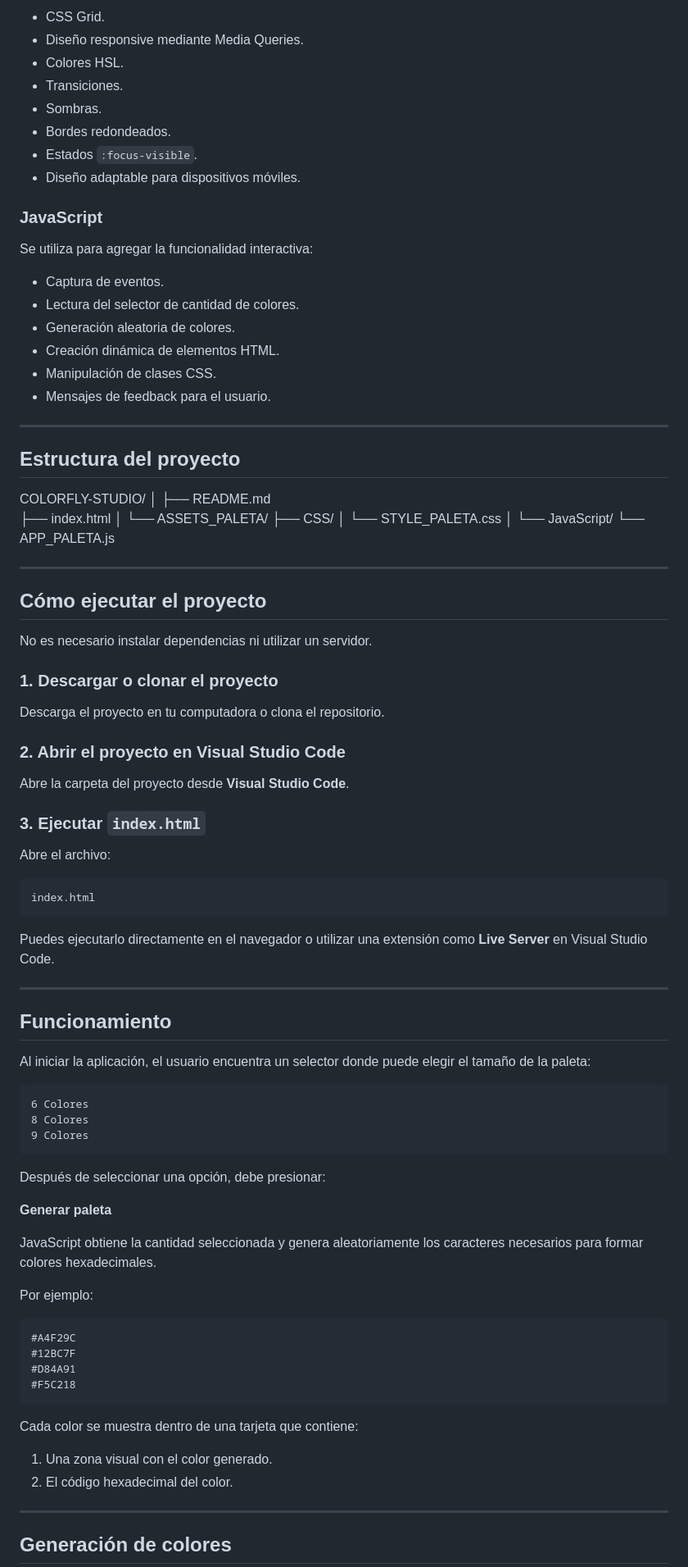
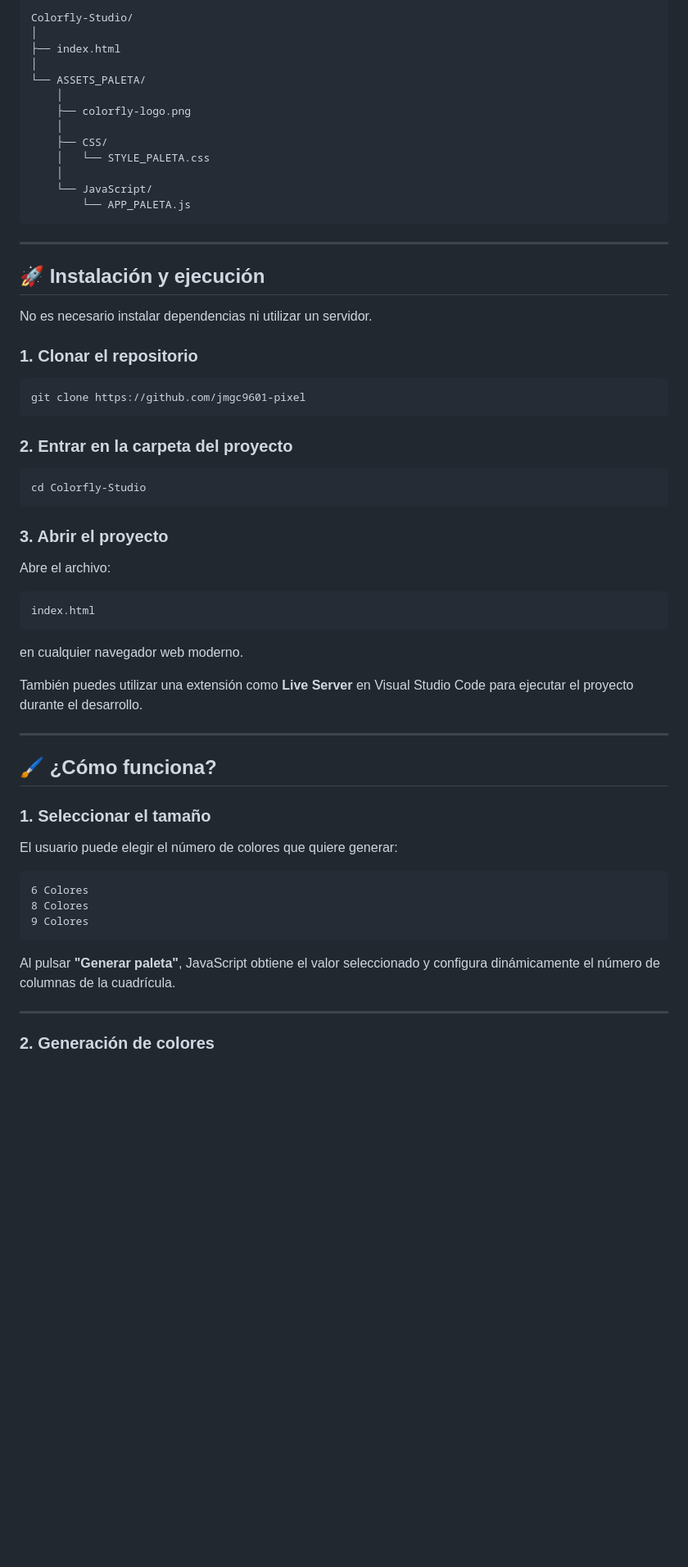
Before and after one commit to jmgc9601-pixel/Colors-Palette-by-Colorfly-Studio-M1-project-, a Markdown page: README.md, the part around one of its changes. Shown at 82% size. Drawn GitHub-style; blank space fills up the shorter version.

````diff
--- a/README.md
+++ b/README.md
@@ -48,54 +70,38 @@ Se utiliza para el diseño y presentación visual:
-* CSS Grid.
-* Diseño responsive mediante Media Queries.
-* Colores HSL.
-* Transiciones.
-* Sombras.
-* Bordes redondeados.
-* Estados `:focus-visible`.
-* Diseño adaptable para dispositivos móviles.
-
-### JavaScript
-
-Se utiliza para agregar la funcionalidad interactiva:
-
-* Captura de eventos.
-* Lectura del selector de cantidad de colores.
-* Generación aleatoria de colores.
-* Creación dinámica de elementos HTML.
-* Manipulación de clases CSS.
-* Mensajes de feedback para el usuario.
-
----
-
-## Estructura del proyecto
-
-COLORFLY-STUDIO/
+```text
+Colorfly-Studio/
 │
-├── README.md
 ├── index.html
 │
 └── ASSETS_PALETA/
+    │
+    ├── colorfly-logo.png
+    │
     ├── CSS/
     │   └── STYLE_PALETA.css
     │
     └── JavaScript/
         └── APP_PALETA.js
+```
 
 ---
 
-## Cómo ejecutar el proyecto
+## 🚀 Instalación y ejecución
 
 No es necesario instalar dependencias ni utilizar un servidor.
 
-### 1. Descargar o clonar el proyecto
+### 1. Clonar el repositorio
 
-Descarga el proyecto en tu computadora o clona el repositorio.
+```bash
+git clone https://github.com/jmgc9601-pixel
+```
 
-### 2. Abrir el proyecto en Visual Studio Code
+### 2. Entrar en la carpeta del proyecto
 
-Abre la carpeta del proyecto desde **Visual Studio Code**.
+```bash
+cd Colorfly-Studio
+```
 
-### 3. Ejecutar `index.html`
+### 3. Abrir el proyecto
 
 Abre el archivo:
 
@@ -103,13 +109,17 @@ Abre el archivo:
 index.html
 ```
 
-Puedes ejecutarlo directamente en el navegador o utilizar una extensión como **Live Server** en Visual Studio Code.
+en cualquier navegador web moderno.
+
+También puedes utilizar una extensión como **Live Server** en Visual Studio Code para ejecutar el proyecto durante el desarrollo.
 
 ---
 
-## Funcionamiento
+## 🖌️ ¿Cómo funciona?
 
-Al iniciar la aplicación, el usuario encuentra un selector donde puede elegir el tamaño de la paleta:
+### 1. Seleccionar el tamaño
+
+El usuario puede elegir el número de colores que quiere generar:
 
 ```text
 6 Colores
@@ -117,27 +127,9 @@ Al iniciar la aplicación, el usuario encuentra un selector donde puede elegir e
 9 Colores
 ```
 
-Después de seleccionar una opción, debe presionar:
-
-**Generar paleta**
-
-JavaScript obtiene la cantidad seleccionada y genera aleatoriamente los caracteres necesarios para formar colores hexadecimales.
-
-Por ejemplo:
-
-```text
-#A4F29C
-#12BC7F
-#D84A91
-#F5C218
-```
-
-Cada color se muestra dentro de una tarjeta que contiene:
-
-1. Una zona visual con el color generado.
-2. El código hexadecimal del color.
+Al pulsar **"Generar paleta"**, JavaScript obtiene el valor seleccionado y configura dinámicamente el número de columnas de la cuadrícula.
 
 ---
 
-## Generación de colores
+### 2. Generación de colores
 
````
Also changed, not shown: other parts of README.md (+205 -73 lines).
